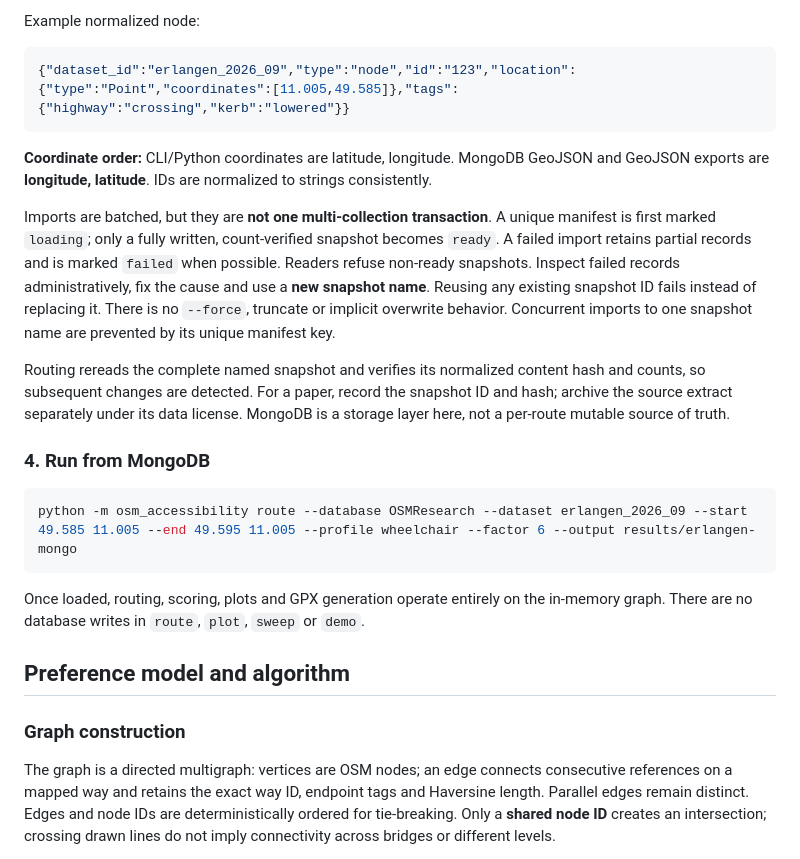
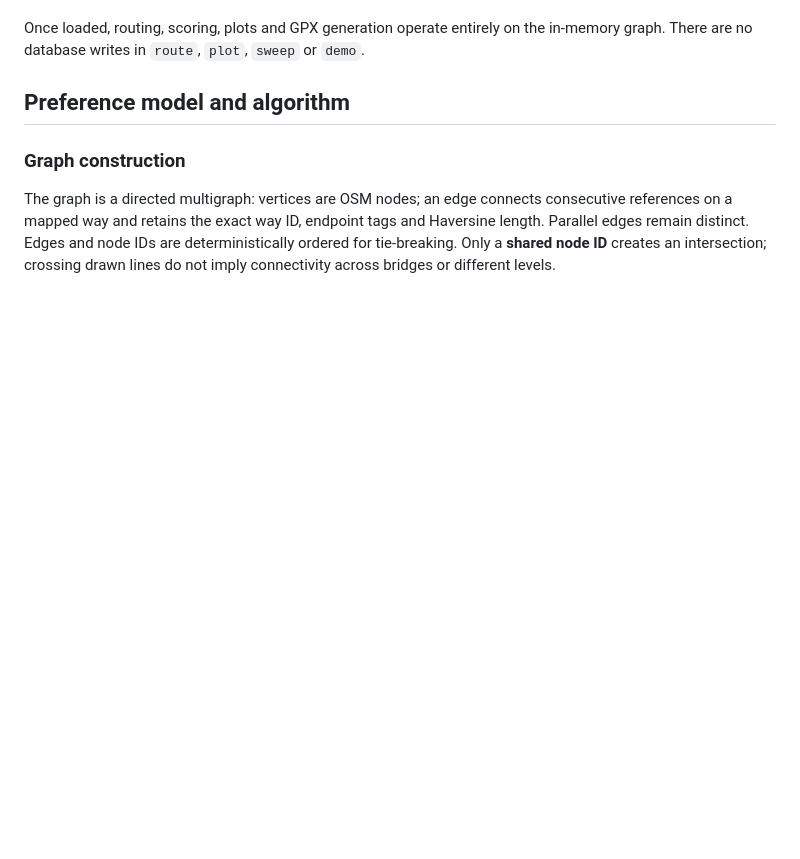
Before and after one commit to AlexM3020/accessible-routing-openstreetmap, a Markdown page: README.md, the part around one of its changes. Rendered like a GitHub page; blank space fills up the shorter version.

````diff
--- a/README.md
+++ b/README.md
@@ -201,20 +153,3 @@ This creates these collections and indexes when needed:
-Example normalized node:
-
-```json
-{"dataset_id":"erlangen_2026_09","type":"node","id":"123","location":{"type":"Point","coordinates":[11.005,49.585]},"tags":{"highway":"crossing","kerb":"lowered"}}
-```
-
-**Coordinate order:** CLI/Python coordinates are latitude, longitude. MongoDB GeoJSON and GeoJSON exports are **longitude, latitude**. IDs are normalized to strings consistently.
-
-Imports are batched, but they are **not one multi-collection transaction**. A unique manifest is first marked `loading`; only a fully written, count-verified snapshot becomes `ready`. A failed import retains partial records and is marked `failed` when possible. Readers refuse non-ready snapshots. Inspect failed records administratively, fix the cause and use a **new snapshot name**. Reusing any existing snapshot ID fails instead of replacing it. There is no `--force`, truncate or implicit overwrite behavior. Concurrent imports to one snapshot name are prevented by its unique manifest key.
-
-Routing rereads the complete named snapshot and verifies its normalized content hash and counts, so subsequent changes are detected. For a paper, record the snapshot ID and hash; archive the source extract separately under its data license. MongoDB is a storage layer here, not a per-route mutable source of truth.
-
-### 4. Run from MongoDB
-
-```powershell
-python -m osm_accessibility route --database OSMResearch --dataset erlangen_2026_09 --start 49.585 11.005 --end 49.595 11.005 --profile wheelchair --factor 6 --output results/erlangen-mongo
-```
 
 Once loaded, routing, scoring, plots and GPX generation operate entirely on the in-memory graph. There are no database writes in `route`, `plot`, `sweep` or `demo`.
 
````
Also changed, not shown: other parts of README.md (+0 -48 lines).
